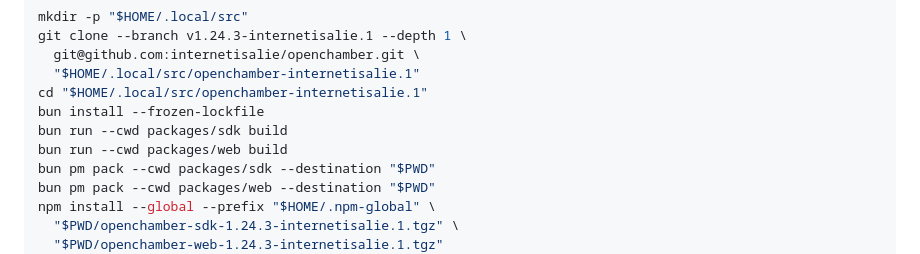
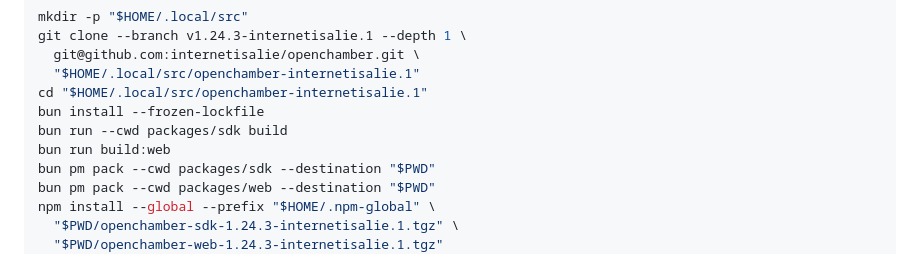
Before and after one commit to internetisalie/openchamber-pty-bridge, a Markdown page: INSTALLATION.md, the part around the change. Drawn GitHub-style.

Commit message:
docs: use root web build script

```diff
--- a/INSTALLATION.md
+++ b/INSTALLATION.md
@@ -168,7 +168,7 @@ git clone --branch v1.24.3-internetisalie.1 --depth 1 \
 cd "$HOME/.local/src/openchamber-internetisalie.1"
 bun install --frozen-lockfile
 bun run --cwd packages/sdk build
-bun run --cwd packages/web build
+bun run build:web
 bun pm pack --cwd packages/sdk --destination "$PWD"
 bun pm pack --cwd packages/web --destination "$PWD"
 npm install --global --prefix "$HOME/.npm-global" \
```
